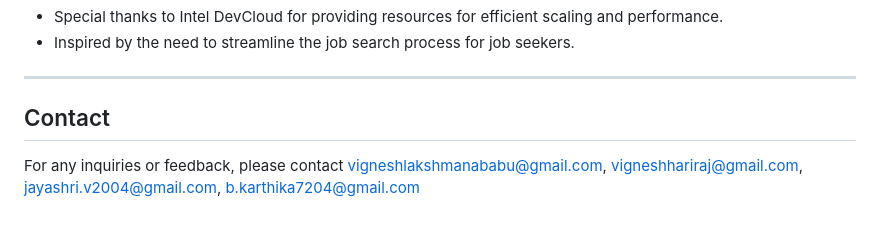
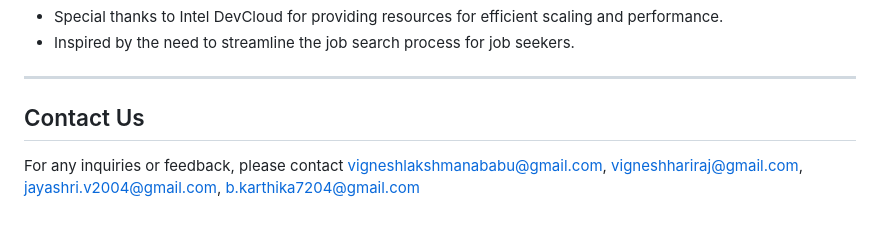
Before and after one commit to vignesh19032005/Cerebro-X_Voyage-Verse_oneAPI_hack_kpr, a Markdown page: README.md, the part around the change. GitHub-like rendering.

```diff
--- a/README.md
+++ b/README.md
@@ -139,6 +139,10 @@ And as it can be observed, both the models performed observably better with Inte
 
 ---
 
-## Contact
+## Contact Us
 
-For any inquiries or feedback, please contact vigneshlakshmanababu@gmail.com, vigneshhariraj@gmail.com, jayashri.v2004@gmail.com, b.karthika7204@gmail.com
+For any inquiries or feedback, please contact
+vigneshlakshmanababu@gmail.com,
+vigneshhariraj@gmail.com,
+jayashri.v2004@gmail.com,
+b.karthika7204@gmail.com
```
